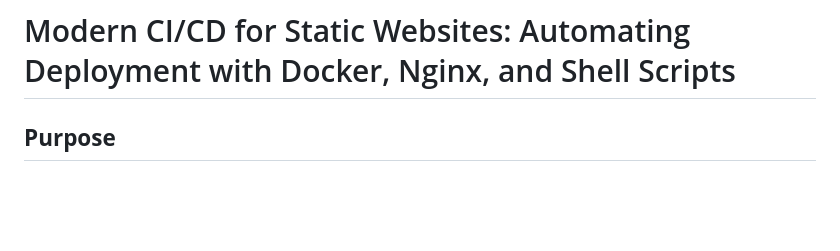
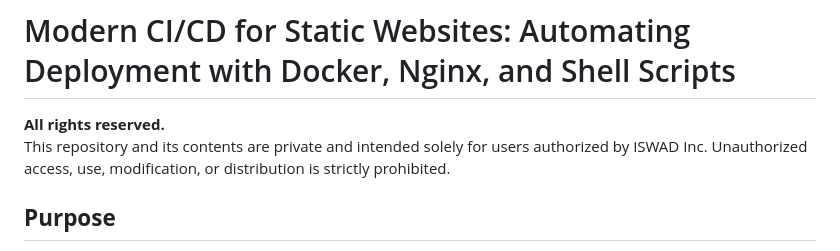
Before and after one commit to mmmohajer/ci-cd-static-sites, a Markdown page: readme.md, the part around the change. Drawn GitHub-style; blank space fills up the shorter version.

```diff
--- a/readme.md
+++ b/readme.md
@@ -1,4 +1,7 @@
 # Modern CI/CD for Static Websites: Automating Deployment with Docker, Nginx, and Shell Scripts
+
+**All rights reserved.**
+This repository and its contents are private and intended solely for users authorized by ISWAD Inc. Unauthorized access, use, modification, or distribution is strictly prohibited.
 
 ## **Purpose**
 
```
